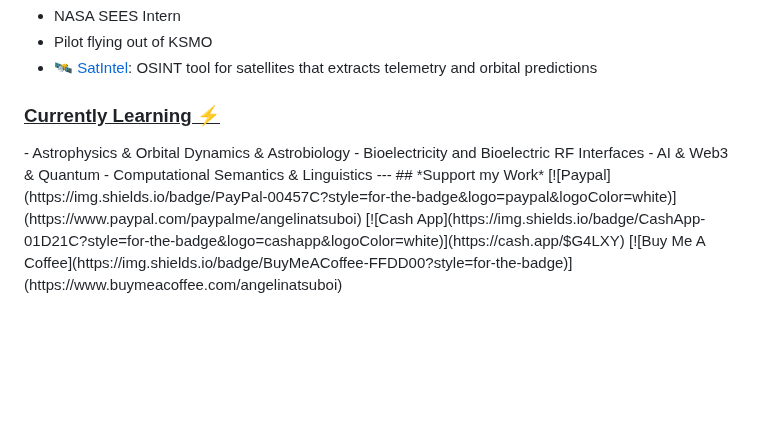
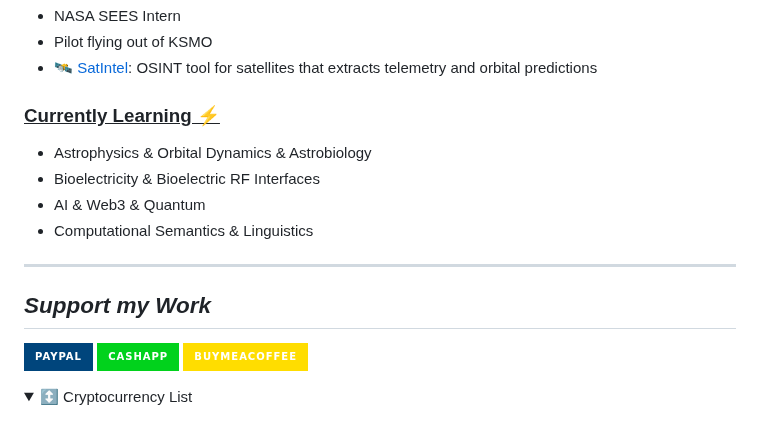
Before and after one commit to ANG13T/ANG13T, a Markdown page: README.md, the part around the change. GitHub-like rendering; folded sections open; badges without logos; blank space fills up the shorter version.

```diff
--- a/README.md
+++ b/README.md
@@ -52,10 +52,13 @@ I am deeply fascinated by the fields of astronomy, aerospace, and aeronautics, a
 
 
 <h3><b><u>Currently Learning ⚡️</u></b></h3>
+
 - Astrophysics & Orbital Dynamics & Astrobiology
-- Bioelectricity and Bioelectric RF Interfaces
+- Bioelectricity & Bioelectric RF Interfaces
 - AI & Web3 & Quantum
 - Computational Semantics & Linguistics
+
+
 ---
 ## *Support my Work*
 [![Paypal](https://img.shields.io/badge/PayPal-00457C?style=for-the-badge&logo=paypal&logoColor=white)](https://www.paypal.com/paypalme/angelinatsuboi)
```
